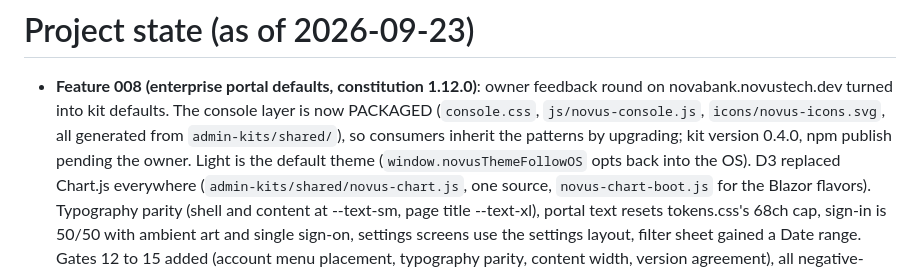
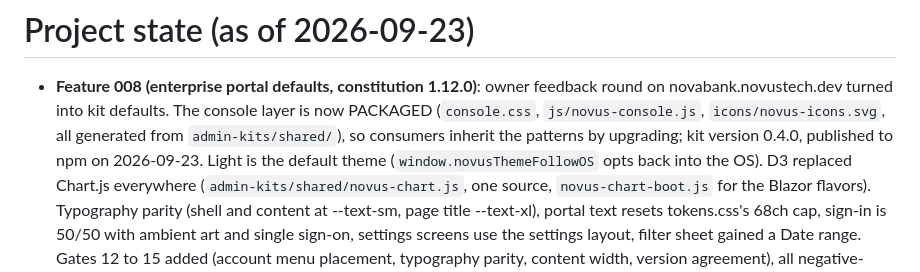
Before and after one commit to novustechdev/novus-design-ui, a Markdown page: memory/project_state.md, the part around the change. GitHub-like rendering.

```diff
--- a/memory/project_state.md
+++ b/memory/project_state.md
@@ -4,8 +4,8 @@
   feedback round on novabank.novustech.dev turned into kit defaults. The console
   layer is now PACKAGED (`console.css`, `js/novus-console.js`,
   `icons/novus-icons.svg`, all generated from `admin-kits/shared/`), so consumers
-  inherit the patterns by upgrading; kit version 0.4.0, npm publish pending the
-  owner. Light is the default theme (`window.novusThemeFollowOS` opts back into
+  inherit the patterns by upgrading; kit version 0.4.0, published to npm on
+  2026-09-23. Light is the default theme (`window.novusThemeFollowOS` opts back into
   the OS). D3 replaced Chart.js everywhere (`admin-kits/shared/novus-chart.js`,
   one source, `novus-chart-boot.js` for the Blazor flavors). Typography parity
   (shell and content at --text-sm, page title --text-xl), portal text resets
```
Also changed, not shown: CHANGELOG.md (+2 -1 lines), docs/handover/2026-09-23-session-handover.md (+3 -2 lines).
